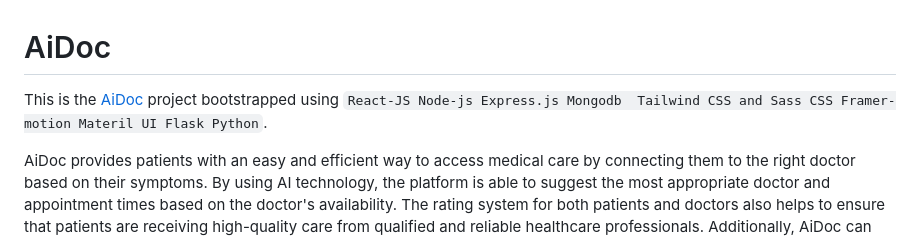
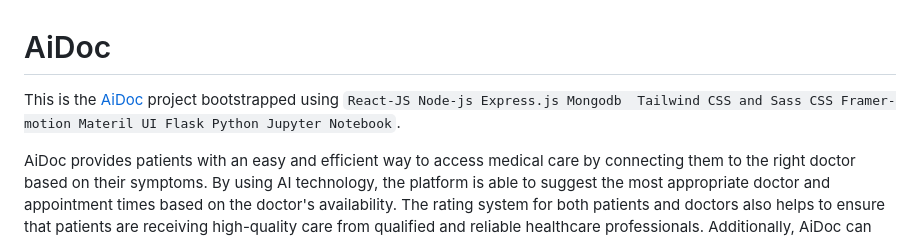
Before and after one commit to Mehdi-Guendouz/IWD23-hackathon, a Markdown page: Readme.md, the part around the change. Drawn GitHub-style.

Commit message:
last commit

```diff
--- a/Readme.md
+++ b/Readme.md
@@ -1,6 +1,6 @@
 # AiDoc
 
-This is the [AiDoc](https://github.com/MehidGN/IWD23-hackathon)  project bootstrapped using `React-JS Node-js Express.js Mongodb  Tailwind CSS and Sass CSS Framer-motion Materil UI Flask Python`.
+This is the [AiDoc](https://github.com/MehidGN/IWD23-hackathon)  project bootstrapped using `React-JS Node-js Express.js Mongodb  Tailwind CSS and Sass CSS Framer-motion Materil UI Flask Python Jupyter Notebook`.
 
 
 AiDoc provides patients with an easy and efficient way to access medical care by connecting them to the right doctor based on their symptoms. By using AI technology, the platform is able to suggest the most appropriate doctor and appointment times based on the doctor's availability. The rating system for both patients and doctors also helps to ensure that patients are receiving high-quality care from qualified and reliable healthcare professionals.
```
